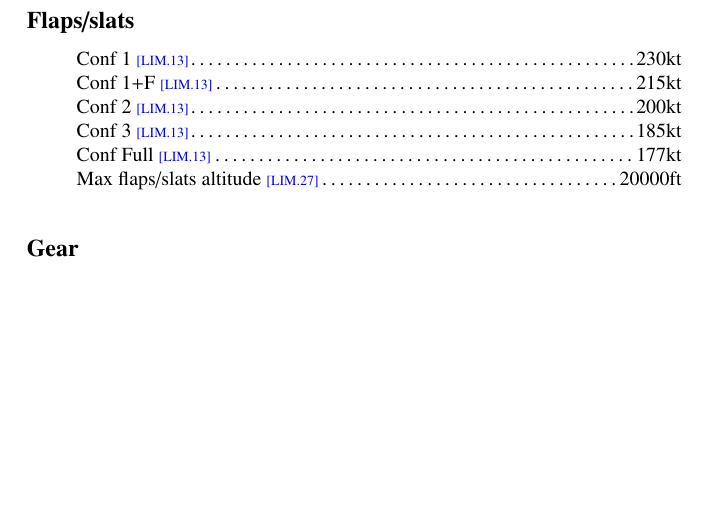
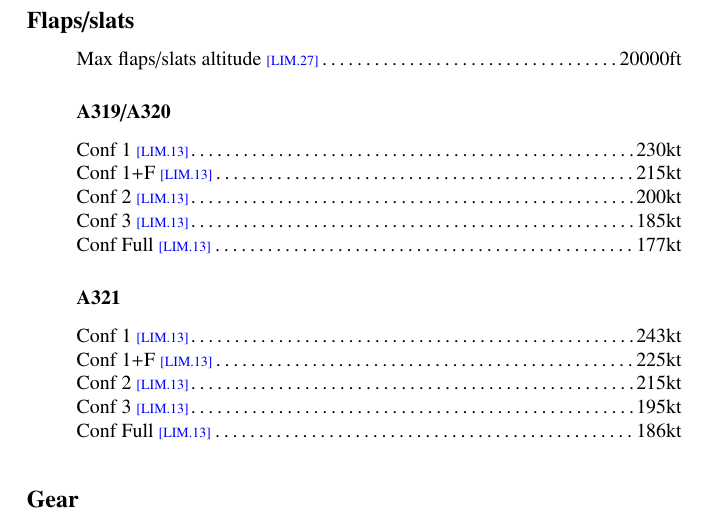
Before and after one commit to JonHurst/airbus-technical, a LaTeX document (numbers.tex): part of page 12 of 24, cut so that both start at the same text, the shorter picture padded with empty space. Compiled offline with pdfLaTeX.

Commit message:
Added A321 flap limits

```diff
--- a/numbers.tex
+++ b/numbers.tex
@@ -466,12 +467,21 @@
 
 %% ** Flaps/slats limitations
 \mysec{Flaps/slats}{
+\item Max flaps/slats altitude \ref{LIM.27}\dotfill 20000ft
+
+  \subsubsection{A319/A320}
 \item Conf 1 \ref{LIM.13}\dotfill 230kt
 \item Conf 1+F \ref{LIM.13}\dotfill 215kt
 \item Conf 2 \ref{LIM.13}\dotfill 200kt
 \item Conf 3 \ref{LIM.13}\dotfill 185kt
 \item Conf Full \ref{LIM.13}\dotfill 177kt
-\item Max flaps/slats altitude \ref{LIM.27}\dotfill 20000ft
+
+  \subsubsection{A321}
+\item Conf 1 \ref{LIM.13}\dotfill 243kt
+\item Conf 1+F \ref{LIM.13}\dotfill 225kt
+\item Conf 2 \ref{LIM.13}\dotfill 215kt
+\item Conf 3 \ref{LIM.13}\dotfill 195kt
+\item Conf Full \ref{LIM.13}\dotfill 186kt
 }
 
 %% ** Gear limitations
```
Also changed, not shown: numbers.tex (1 more changed lines).
